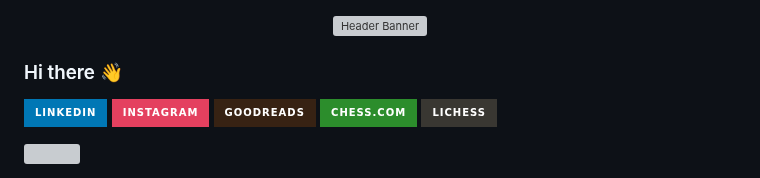
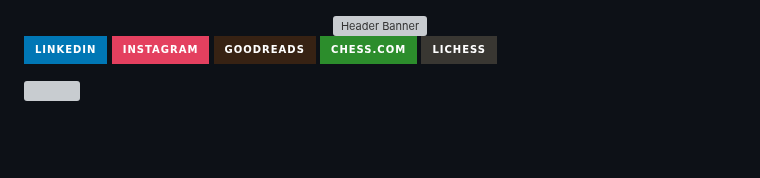
Before and after one commit to jesuserro/jesuserro, a Markdown page: README.md, the part around the change. Rendered like a GitHub page; badges without logos; blank space fills up the shorter version; grey boxes are pictures that could not be loaded.

```diff
--- a/README.md
+++ b/README.md
@@ -2,7 +2,6 @@
   <img src="https://media.licdn.com/dms/image/v2/C5616AQGBWz6HaFgq9w/profile-displaybackgroundimage-shrink_350_1400/profile-displaybackgroundimage-shrink_350_1400/0/1550672776130?e=1744848000&v=beta&t=zSuxuEz9d7ujpRIeepp8CM0SxzhMx1ycP_xlhrGg6ZM" alt="Header Banner" style="width:100%;"/>
 </div>
 
-### Hi there 👋
 [![Linkedin Follow](https://img.shields.io/badge/LinkedIn-0077B5?style=for-the-badge&logo=linkedin&logoColor=white)][lk]
 [![Instagram Profile](https://img.shields.io/badge/Instagram-E4405F?style=for-the-badge&logo=instagram&logoColor=white)][ig]
 [![Goodreads profile](https://img.shields.io/badge/Goodreads-372213?style=for-the-badge&logo=goodreads&logoColor=white)][gr]
```
